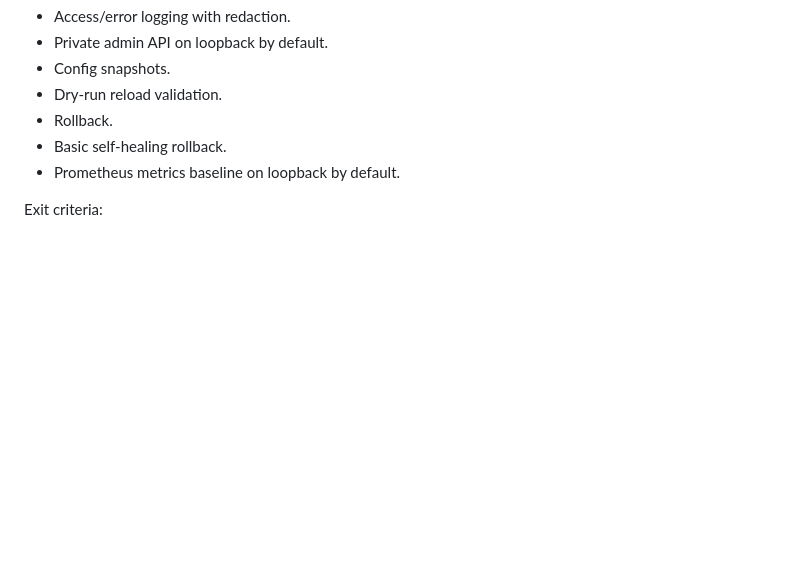
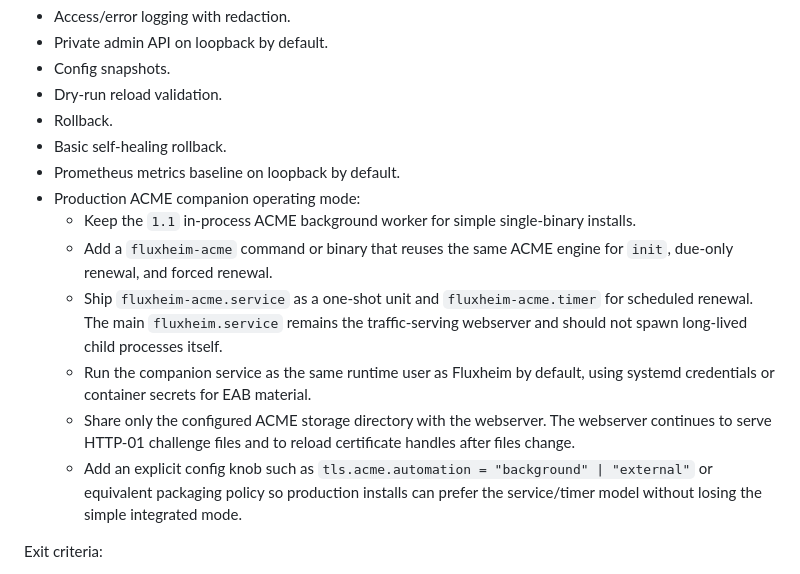
Before and after one commit to valkyoth/fluxheim, a Markdown page: docs/versioning-plan.md, the part around the change. GitHub-like rendering; blank space fills up the shorter version.

Commit message:
Document production ACME companion mode

```diff
--- a/docs/versioning-plan.md
+++ b/docs/versioning-plan.md
@@ -325,6 +325,23 @@ Stable scope:
 - Rollback.
 - Basic self-healing rollback.
 - Prometheus metrics baseline on loopback by default.
+- Production ACME companion operating mode:
+  - Keep the `1.1` in-process ACME background worker for simple single-binary
+    installs.
+  - Add a `fluxheim-acme` command or binary that reuses the same ACME engine
+    for `init`, due-only renewal, and forced renewal.
+  - Ship `fluxheim-acme.service` as a one-shot unit and
+    `fluxheim-acme.timer` for scheduled renewal. The main `fluxheim.service`
+    remains the traffic-serving webserver and should not spawn long-lived child
+    processes itself.
+  - Run the companion service as the same runtime user as Fluxheim by default,
+    using systemd credentials or container secrets for EAB material.
+  - Share only the configured ACME storage directory with the webserver. The
+    webserver continues to serve HTTP-01 challenge files and to reload
+    certificate handles after files change.
+  - Add an explicit config knob such as `tls.acme.automation = "background" |
+    "external"` or equivalent packaging policy so production installs can
+    prefer the service/timer model without losing the simple integrated mode.
 
 Exit criteria:
 
```
Also changed, not shown: ROADMAP.md (+7 -0 lines), docs/certificate-renewal.md (+11 -0 lines).
